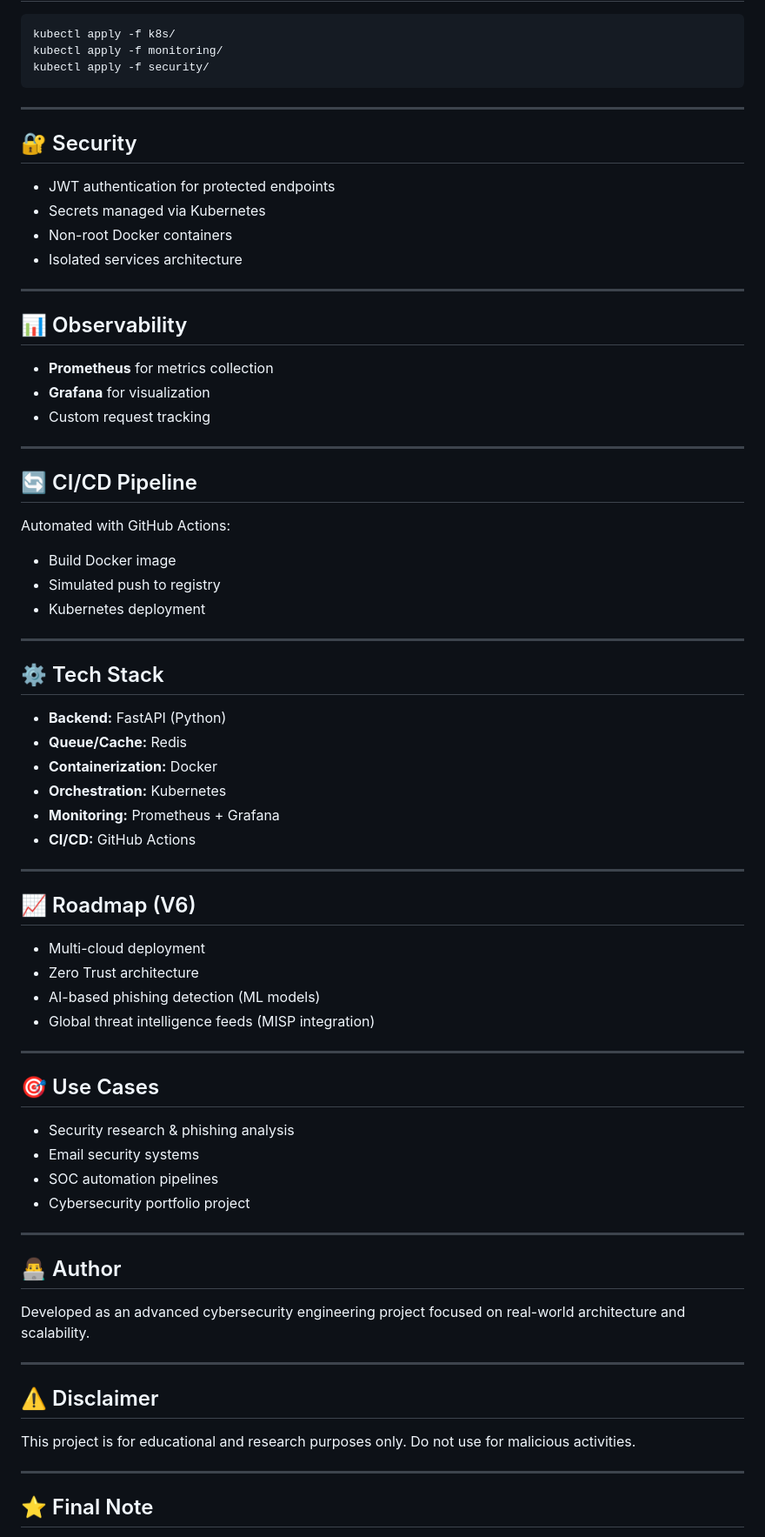
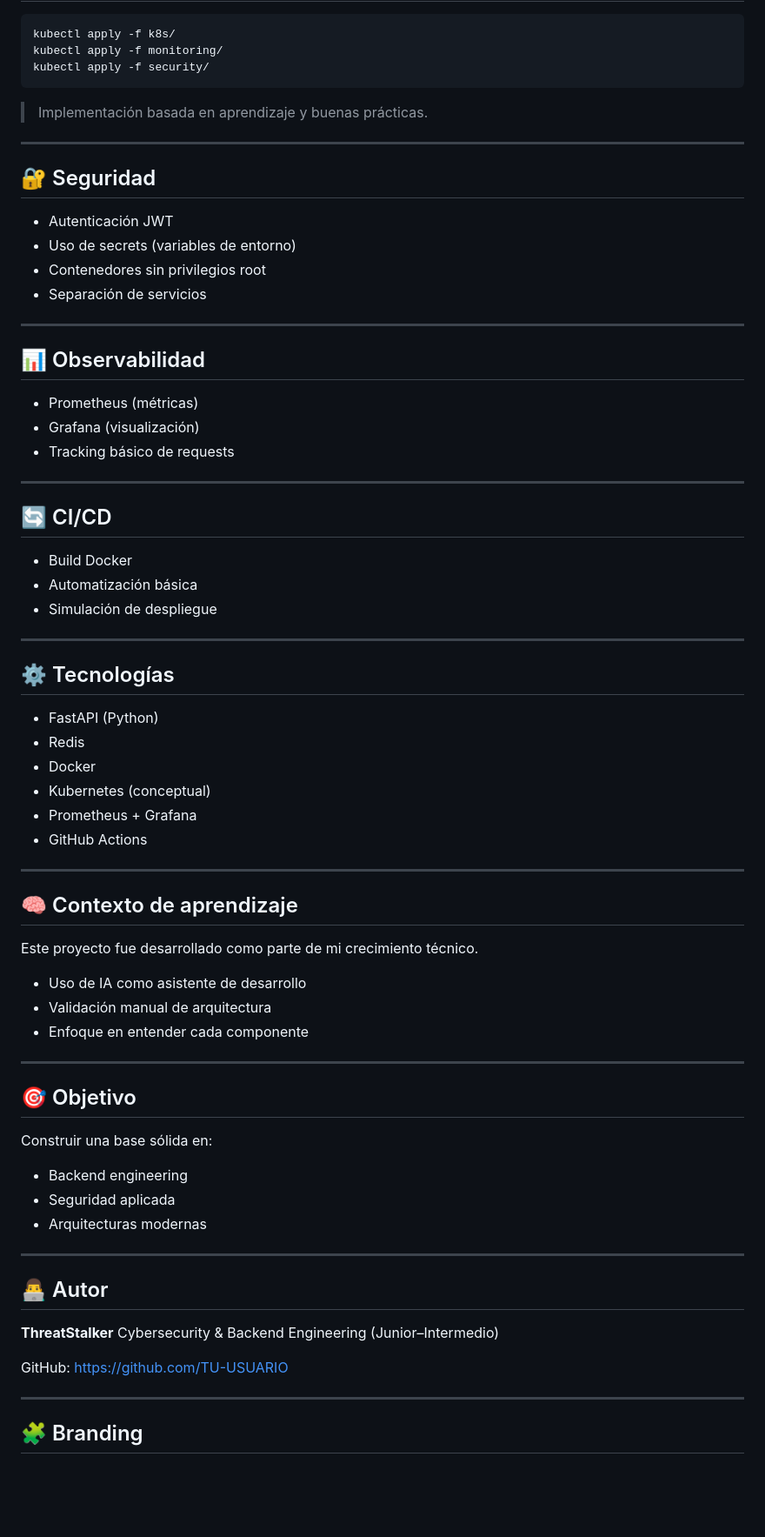
Before and after one commit to CyberZenithAI/phishguard-v5-enterprise-phishing-detection-platform, a Markdown page: README.md, the part around one of its changes. Shown at 87% size. Rendered like a GitHub page; blank space fills up the shorter version.

````diff
--- a/README.md
+++ b/README.md
@@ -90,76 +96,74 @@ kubectl apply -f monitoring/
 kubectl apply -f security/
 ```
 
----
-
-## 🔐 Security
-
-* JWT authentication for protected endpoints
-* Secrets managed via Kubernetes
-* Non-root Docker containers
-* Isolated services architecture
+> Implementación basada en aprendizaje y buenas prácticas.
 
 ---
 
-## 📊 Observability
+## 🔐 Seguridad
 
-* **Prometheus** for metrics collection
-* **Grafana** for visualization
-* Custom request tracking
+* Autenticación JWT
+* Uso de secrets (variables de entorno)
+* Contenedores sin privilegios root
+* Separación de servicios
 
 ---
 
-## 🔄 CI/CD Pipeline
+## 📊 Observabilidad
 
-Automated with GitHub Actions:
-
-* Build Docker image
-* Simulated push to registry
-* Kubernetes deployment
+* Prometheus (métricas)
+* Grafana (visualización)
+* Tracking básico de requests
 
 ---
 
-## ⚙️ Tech Stack
+## 🔄 CI/CD
 
-* **Backend:** FastAPI (Python)
-* **Queue/Cache:** Redis
-* **Containerization:** Docker
-* **Orchestration:** Kubernetes
-* **Monitoring:** Prometheus + Grafana
-* **CI/CD:** GitHub Actions
+* Build Docker
+* Automatización básica
+* Simulación de despliegue
 
 ---
 
-## 📈 Roadmap (V6)
+## ⚙️ Tecnologías
 
-* Multi-cloud deployment
-* Zero Trust architecture
-* AI-based phishing detection (ML models)
-* Global threat intelligence feeds (MISP integration)
+* FastAPI (Python)
+* Redis
+* Docker
+* Kubernetes (conceptual)
+* Prometheus + Grafana
+* GitHub Actions
 
 ---
 
-## 🎯 Use Cases
+## 🧠 Contexto de aprendizaje
 
-* Security research & phishing analysis
-* Email security systems
-* SOC automation pipelines
-* Cybersecurity portfolio project
+Este proyecto fue desarrollado como parte de mi crecimiento técnico.
+
+* Uso de IA como asistente de desarrollo
+* Validación manual de arquitectura
+* Enfoque en entender cada componente
 
 ---
 
-## 👨‍💻 Author
+## 🎯 Objetivo
 
-Developed as an advanced cybersecurity engineering project focused on real-world architecture and scalability.
+Construir una base sólida en:
+
+* Backend engineering
+* Seguridad aplicada
+* Arquitecturas modernas
 
 ---
 
-## ⚠️ Disclaimer
+## 👨‍💻 Autor
 
-This project is for educational and research purposes only.
-Do not use for malicious activities.
+**ThreatStalker**
+Cybersecurity & Backend Engineering (Junior–Intermedio)
+
+GitHub: https://github.com/TU-USUARIO
 
 ---
 
-## ⭐ Final Note
+## 🧩 Branding
 
````
Also changed, not shown: other parts of README.md (+51 -32 lines).
